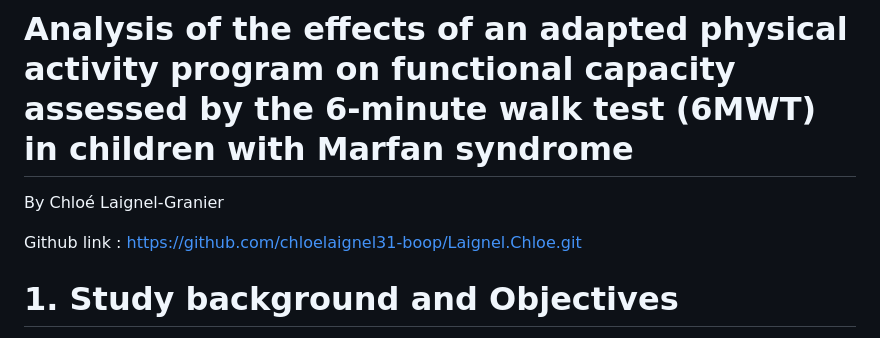
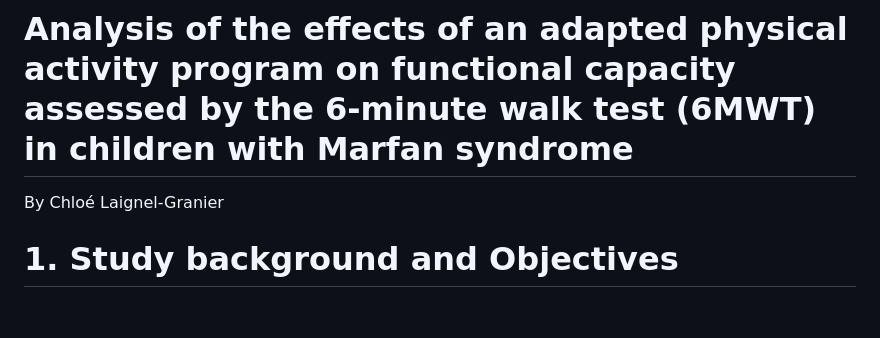
Before and after one commit to chloelaignel31-boop/Laignel.Chloe, a Markdown page: readme.md, the part around one of its changes. GitHub-like rendering; blank space fills up the shorter version.

```diff
--- a/readme.md
+++ b/readme.md
@@ -3,8 +3,6 @@
 # Analysis of the effects of an adapted physical activity program on functional capacity assessed by the 6-minute walk test (6MWT) in children with Marfan syndrome
 
 By Chloé Laignel-Granier
-
-Github link : https://github.com/chloelaignel31-boop/Laignel.Chloe.git
 
 # 1. Study background and Objectives
 
```
Also changed, not shown: other parts of readme.md (+2 -2 lines).
